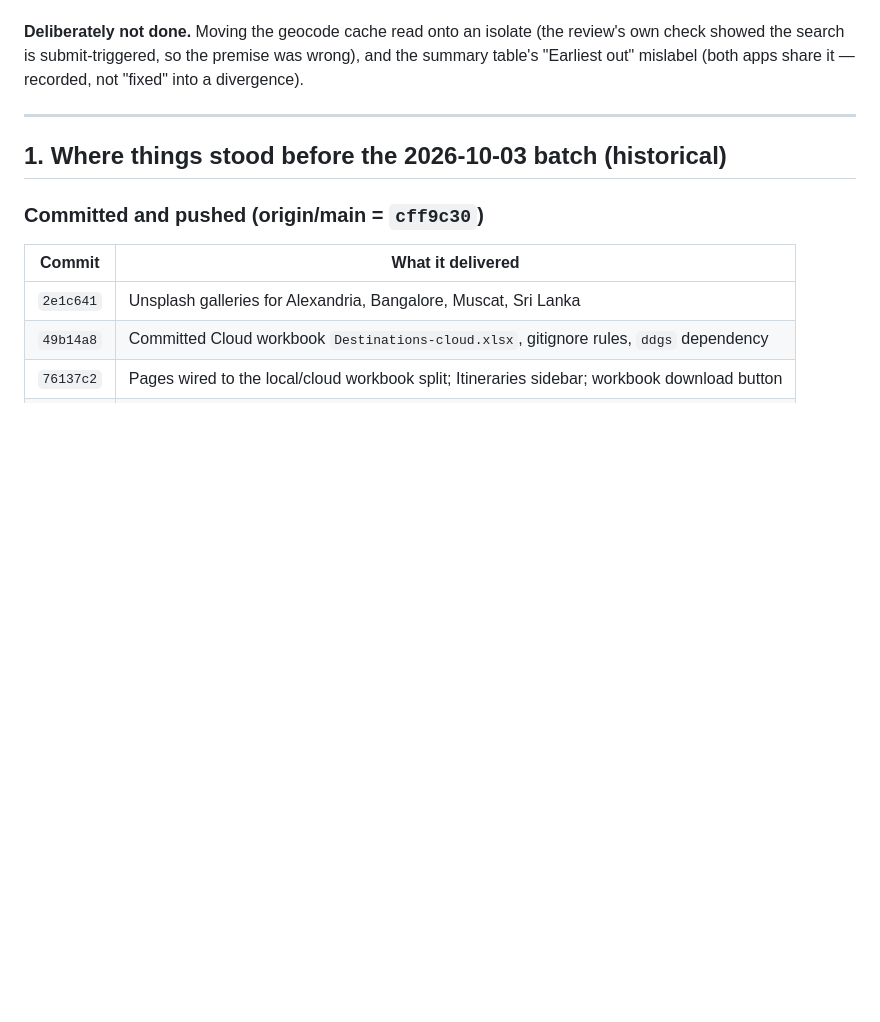
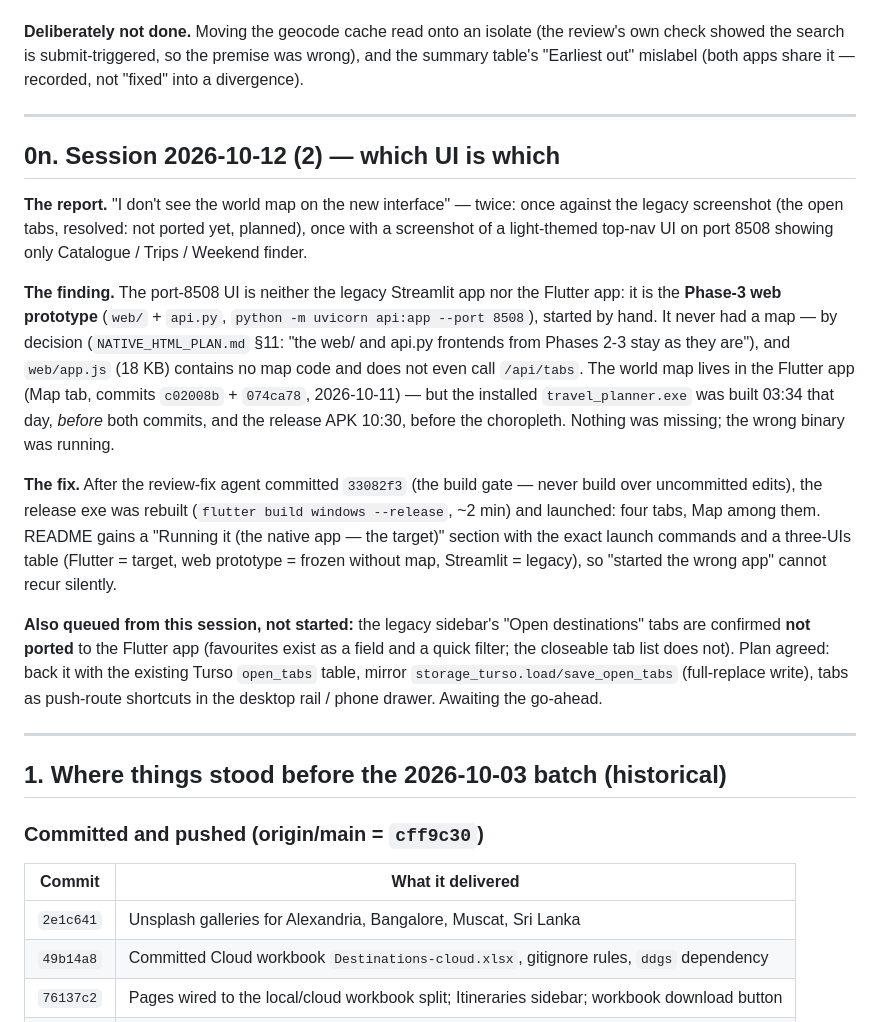
Before and after one commit to tho-1/TravelPlaner, a Markdown page: PLAN.md, the part around the change. Rendered like a GitHub page; blank space fills up the shorter version.

Commit message:
Docs: which UI is which - the native app launch commands
The Phase-3 web prototype (web/ + api.py, port 8508) was mistaken for
the target app; it is frozen without a map by decision. README gains
"Running it (the native app - the target)" with the exact launch
commands and a three-UIs table (Flutter = target, web prototype =
frozen, Streamlit = legacy). PLAN.md records the finding, the rebuild
gate (33082f3), and the queued open-tabs plan.

Co-authored-by: Copilot <223556219+Copilot@users.noreply.github.com>

```diff
--- a/PLAN.md
+++ b/PLAN.md
@@ -1135,6 +1135,65 @@ divergence).
 
 ---
 
+## 0n. Session 2026-10-12 (2) — which UI is which
+
+**The report.** "I don't see the world
+map on the new interface" — twice: once
+against the legacy screenshot (the open
+tabs, resolved: not ported yet, planned),
+once with a screenshot of a light-themed
+top-nav UI on port 8508 showing only
+Catalogue / Trips / Weekend finder.
+
+**The finding.** The port-8508 UI is
+neither the legacy Streamlit app nor the
+Flutter app: it is the **Phase-3 web
+prototype** (`web/` + `api.py`,
+`python -m uvicorn api:app --port 8508`),
+started by hand. It never had a map —
+by decision (`NATIVE_HTML_PLAN.md` §11:
+"the web/ and api.py frontends from
+Phases 2-3 stay as they are"), and
+`web/app.js` (18 KB) contains no map
+code and does not even call `/api/tabs`.
+The world map lives in the Flutter app
+(Map tab, commits `c02008b` + `074ca78`,
+2026-10-11) — but the installed
+`travel_planner.exe` was built 03:34
+that day, *before* both commits, and the
+release APK 10:30, before the choropleth.
+Nothing was missing; the wrong binary was
+running.
+
+**The fix.** After the review-fix agent
+committed `33082f3` (the build gate —
+never build over uncommitted edits), the
+release exe was rebuilt
+(`flutter build windows --release`, ~2
+min) and launched: four tabs, Map among
+them. README gains a "Running it (the
+native app — the target)" section with
+the exact launch commands and a
+three-UIs table (Flutter = target, web
+prototype = frozen without map, Streamlit
+= legacy), so "started the wrong app"
+cannot recur silently.
+
+**Also queued from this session, not
+started:** the legacy sidebar's "Open
+destinations" tabs are confirmed **not
+ported** to the Flutter app (favourites
+exist as a field and a quick filter; the
+closeable tab list does not). Plan agreed:
+back it with the existing Turso
+`open_tabs` table, mirror
+`storage_turso.load/save_open_tabs`
+(full-replace write), tabs as push-route
+shortcuts in the desktop rail / phone
+drawer. Awaiting the go-ahead.
+
+---
+
 ## 1. Where things stood before the 2026-10-03 batch (historical)
 
 ### Committed and pushed (origin/main = `cff9c30`)
```
Also changed, not shown: README.md (+21 -0 lines).
